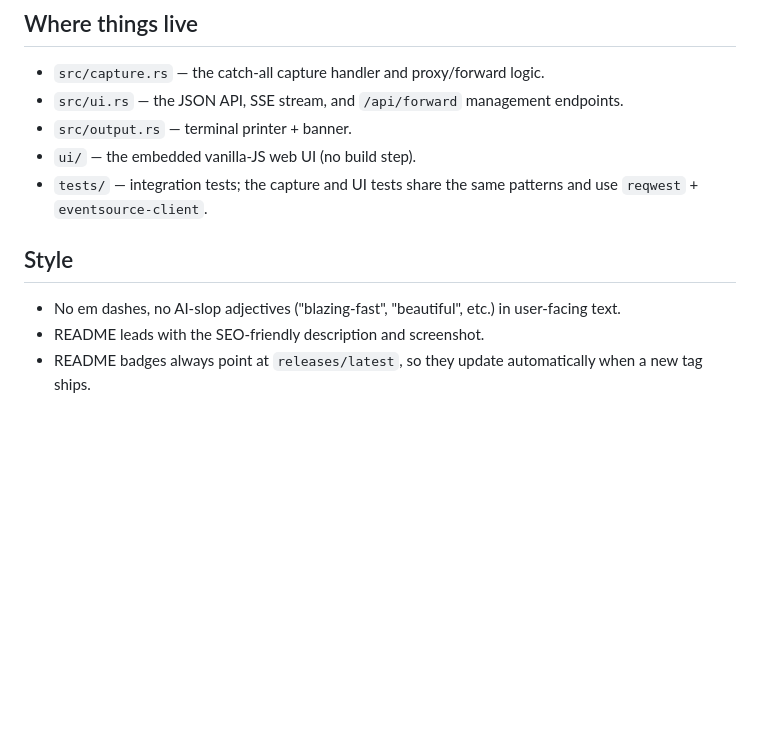
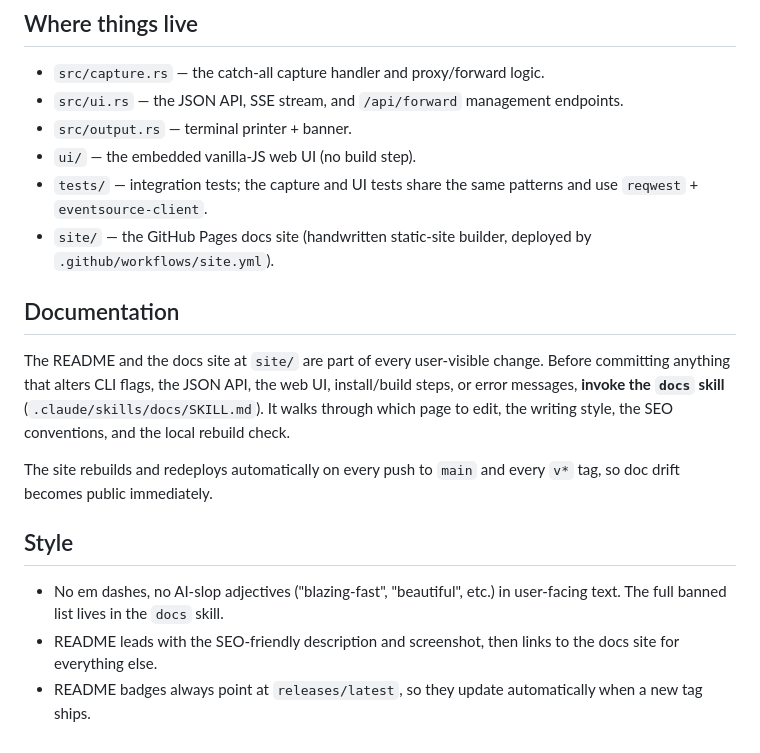
Before and after one commit to MPJHorner/PostbinUltra, a Markdown page: CLAUDE.md, the part around the change. Drawn GitHub-style; blank space fills up the shorter version.

Commit message:
docs: add docs skill + CLAUDE.md pointer for site maintenance
Adds .claude/skills/docs/SKILL.md describing when to update the
docs site, page-by-page rules for which file to edit, the page
structure template, the banned-adjective list (em-dashes, "blazing",
"beautiful", "leverage", etc.), the SEO conventions enforced by the
builder, and a pre-commit checklist.

CLAUDE.md gets a short Documentation section pointing at the skill
so future commits invoke it before staging user-visible changes.

Co-Authored-By: Claude Opus 4.7 (1M context) <noreply@anthropic.com>

```diff
--- a/CLAUDE.md
+++ b/CLAUDE.md
@@ -47,9 +47,16 @@ Run `make coverage` for a summary, `make coverage-html` for a per-line report. N
 - `src/output.rs` — terminal printer + banner.
 - `ui/` — the embedded vanilla-JS web UI (no build step).
 - `tests/` — integration tests; the capture and UI tests share the same patterns and use `reqwest` + `eventsource-client`.
+- `site/` — the GitHub Pages docs site (handwritten static-site builder, deployed by `.github/workflows/site.yml`).
+
+## Documentation
+
+The README and the docs site at `site/` are part of every user-visible change. Before committing anything that alters CLI flags, the JSON API, the web UI, install/build steps, or error messages, **invoke the `docs` skill** (`.claude/skills/docs/SKILL.md`). It walks through which page to edit, the writing style, the SEO conventions, and the local rebuild check.
+
+The site rebuilds and redeploys automatically on every push to `main` and every `v*` tag, so doc drift becomes public immediately.
 
 ## Style
 
-- No em dashes, no AI-slop adjectives ("blazing-fast", "beautiful", etc.) in user-facing text.
-- README leads with the SEO-friendly description and screenshot.
+- No em dashes, no AI-slop adjectives ("blazing-fast", "beautiful", etc.) in user-facing text. The full banned list lives in the `docs` skill.
+- README leads with the SEO-friendly description and screenshot, then links to the docs site for everything else.
 - README badges always point at `releases/latest`, so they update automatically when a new tag ships.
```
Also changed, not shown: 1 other file.
